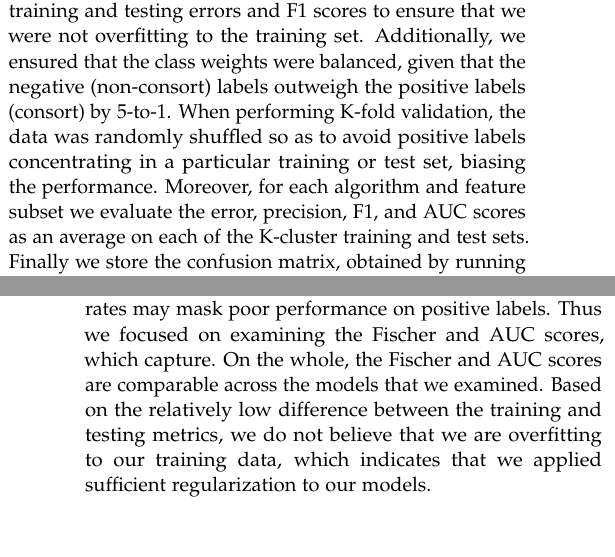
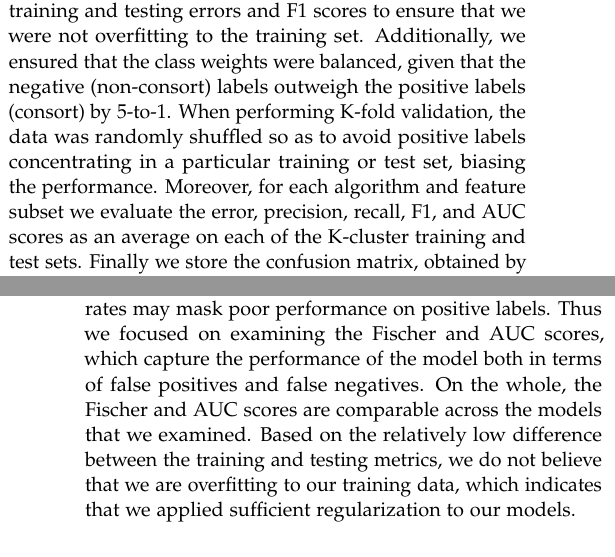
Before and after one commit to vayu-stanford/baboon-pairings-ml, a LaTeX document (doc/report/report.tex): two parts of the columns of pages 2 and 4 of 5, joined at a grey line, cut so that both start at the same text. Compiled offline with pdfLaTeX.

Commit message:
report changes

```diff
--- a/doc/report/report.tex
+++ b/doc/report/report.tex
@@ -245,8 +245,8 @@ outweigh the positive labels (consort) by 5-to-1. When performing K-fold
 validation, the data was randomly shuffled so as to avoid positive labels
 concentrating in a particular training or test set, biasing the performance.
 Moreover, for each algorithm and feature subset we evaluate the error,
-precision, F1, and AUC scores as an average on
-each of the K-cluster training and test sets.  Finally we store the confusion
+precision, recall, F1, and AUC scores as an average on
+each of the K-cluster training and test sets. Finally we store the confusion
 matrix, obtained by running 75-25 hold-out cross-validation with all the
 features and for the models that performed best.
 \begin{table}[h]
@@ -383,7 +383,7 @@ features than the SVM.
 
 Since the labels in our dataset are imbalanced, low error rates may mask poor
 performance on positive labels. Thus we focused on examining the Fischer and AUC
-scores, which capture. On the whole, the Fischer and AUC scores are comparable
+scores, which capture the performance of the model both in terms of false positives and false negatives. On the whole, the Fischer and AUC scores are comparable
 across the models that we examined. Based on the relatively low difference
 between the training and testing metrics, we do not believe that we are
 overfitting to our training data, which indicates that we applied sufficient
```
